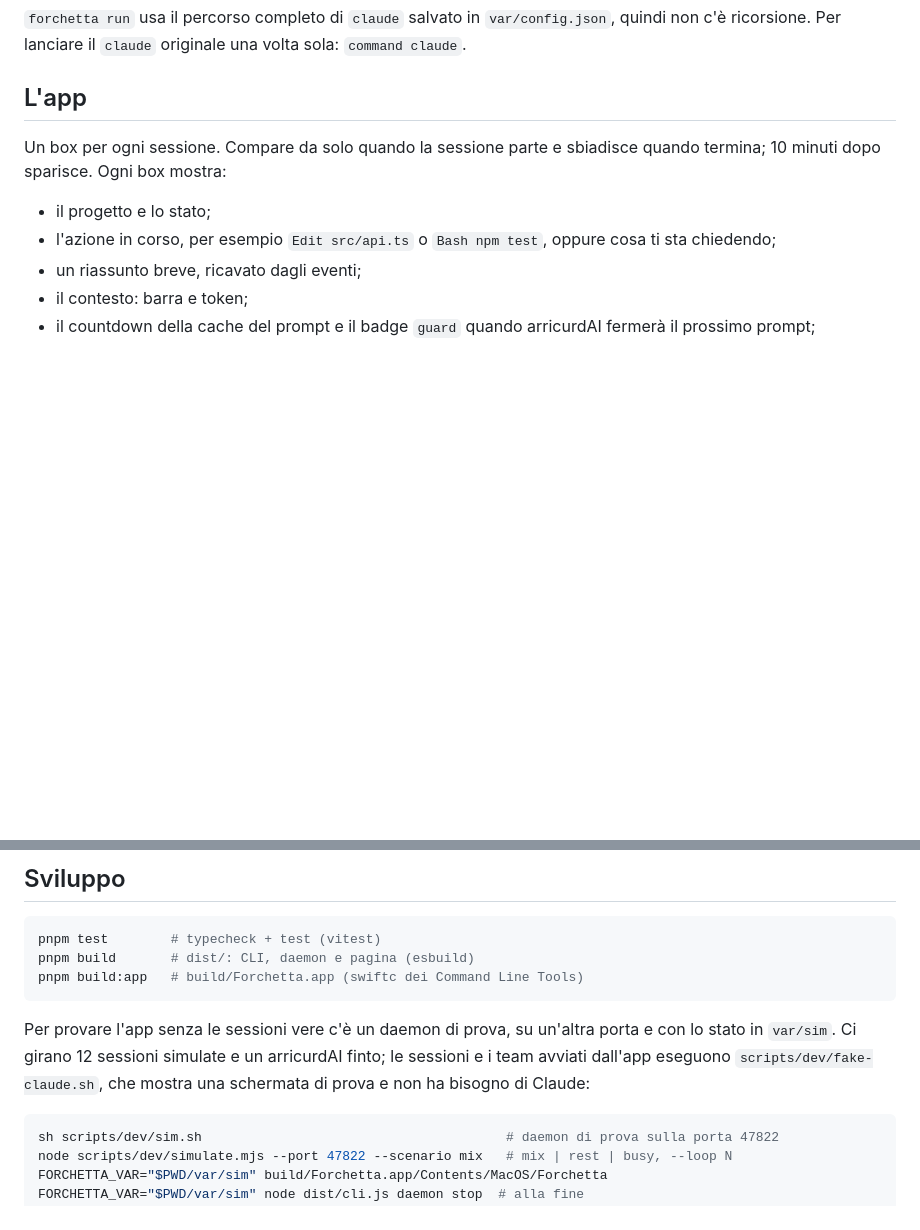
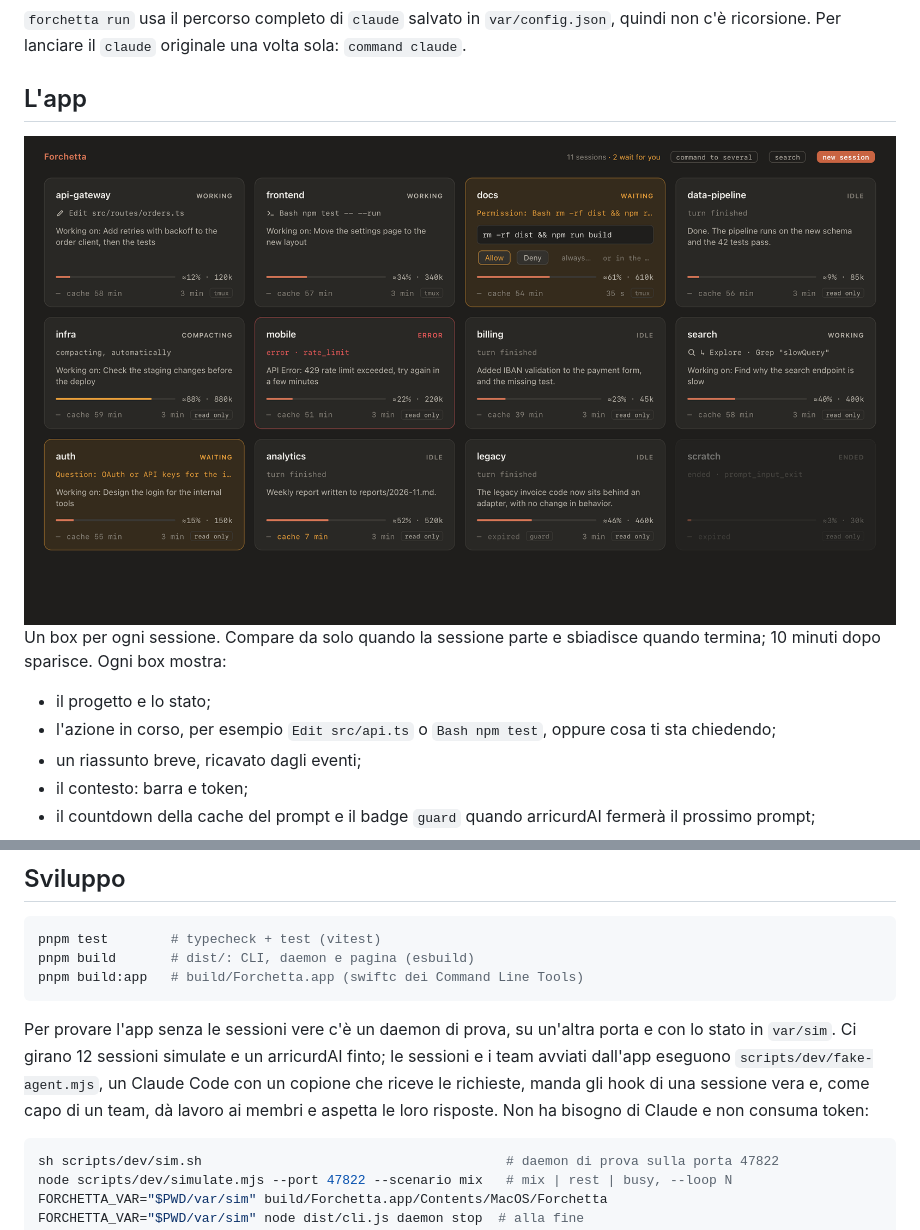
Before and after one commit to alessiodonato/forchetta, a Markdown page: README.it.md, 2 parts joined by grey strips. Drawn GitHub-style; blank space fills up the shorter version.

````diff
--- a/README.it.md
+++ b/README.it.md
@@ -145,6 +147,8 @@ alias claude='forchetta run claude'
 `forchetta run` usa il percorso completo di `claude` salvato in `var/config.json`, quindi non c'è ricorsione. Per lanciare il `claude` originale una volta sola: `command claude`.
 
 ## L'app
+
+<img src="docs/img/overview.png" alt="La finestra di Forchetta: dodici sessioni, ognuna in un box con stato, cosa sta facendo, riassunto, contesto e costo. Due ti aspettano, in ambra." width="100%">
 
 Un box per ogni sessione. Compare da solo quando la sessione parte e sbiadisce quando termina; 10 minuti dopo sparisce. Ogni box mostra:
 - il progetto e lo stato;
@@ -451,7 +455,7 @@ pnpm build       # dist/: CLI, daemon e pagina (esbuild)
 pnpm build:app   # build/Forchetta.app (swiftc dei Command Line Tools)
 ```
 
-Per provare l'app senza le sessioni vere c'è un daemon di prova, su un'altra porta e con lo stato in `var/sim`. Ci girano 12 sessioni simulate e un arricurdAI finto; le sessioni e i team avviati dall'app eseguono `scripts/dev/fake-claude.sh`, che mostra una schermata di prova e non ha bisogno di Claude:
+Per provare l'app senza le sessioni vere c'è un daemon di prova, su un'altra porta e con lo stato in `var/sim`. Ci girano 12 sessioni simulate e un arricurdAI finto; le sessioni e i team avviati dall'app eseguono `scripts/dev/fake-agent.mjs`, un Claude Code con un copione che riceve le richieste, manda gli hook di una sessione vera e, come capo di un team, dà lavoro ai membri e aspetta le loro risposte. Non ha bisogno di Claude e non consuma token:
 
 ```sh
 sh scripts/dev/sim.sh                                       # daemon di prova sulla porta 47822
````
Also changed, not shown: other parts of README.it.md (+3 -1 lines), README.md (+6 -2 lines), docs/img/demo-poster.jpg (added), docs/img/social.png (added), 7 other files.
